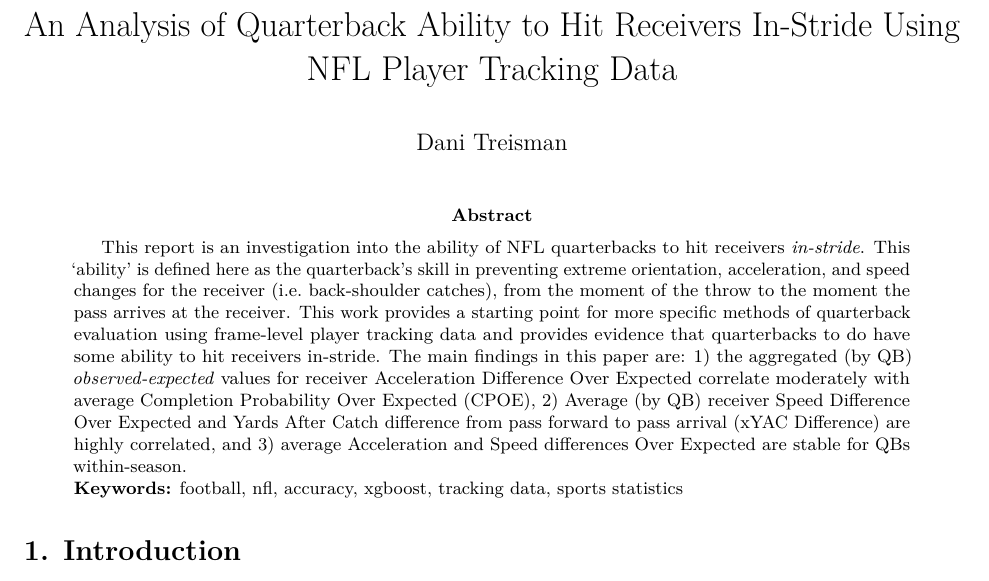
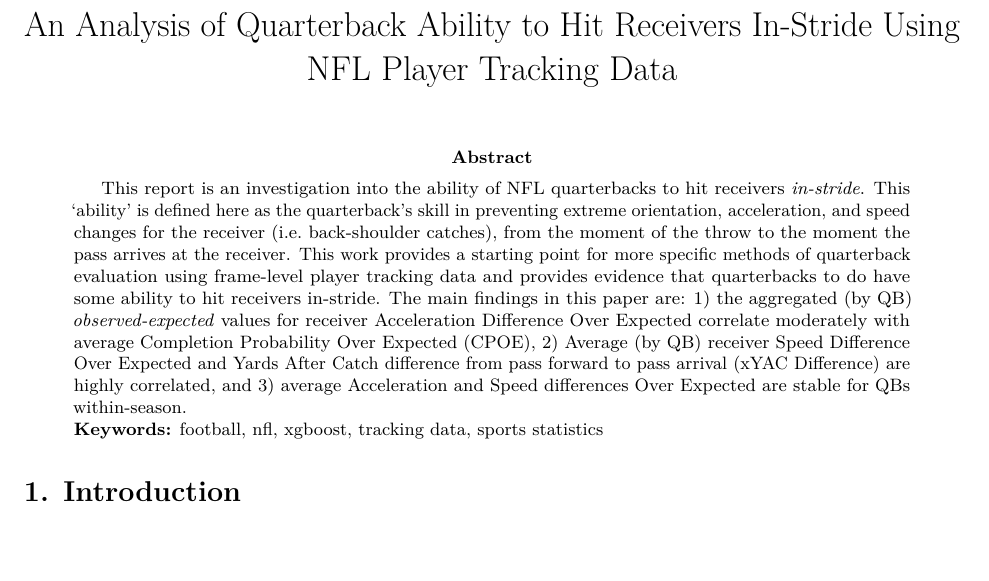
Before and after one commit to dtreisman/NFL_InStrideAccuracy, an R Markdown document (write_up_V2.Rmd): part of page 1 of 8, cut so that both start at the same text, the shorter picture padded with empty space. Rendered offline with R 4.5, knitr and Pandoc, then LaTeX, with nearby package versions.

Commit message:
commit final version

```diff
--- a/write_up_V2.Rmd
+++ b/write_up_V2.Rmd
@@ -1,11 +1,10 @@
 ---
 title: "An Analysis of Quarterback Ability to Hit Receivers In-Stride Using NFL Player Tracking Data"
-author: "Dani Treisman"
 abstract: |-
 
  This report is an investigation into the ability of NFL quarterbacks to hit receivers *in-stride*. This 'ability' is defined here as the quarterback's skill in preventing extreme orientation, acceleration, and speed changes for the receiver (i.e. back-shoulder catches), from the moment of the throw to the moment the pass arrives at the receiver. This work provides a starting point for more specific methods of quarterback evaluation using frame-level player tracking data and provides evidence that quarterbacks to do have some ability to hit receivers in-stride. The main findings in this paper are: 1) the aggregated (by QB) *observed-expected* values for receiver Acceleration Difference Over Expected correlate moderately with average Completion Probability Over Expected (CPOE), 2) Average (by QB) receiver Speed Difference Over Expected and Yards After Catch difference from pass forward to pass arrival (xYAC Difference) are highly correlated, and 3) average Acceleration and Speed differences Over Expected are stable for QBs within-season.
- **Keywords:** football, nfl, accuracy, xgboost, tracking data, sports statistics
-Keywords: football, nfl, accuracy, xgboost, tracking data, sports statistics
+ **Keywords:** football, nfl, xgboost, tracking data, sports statistics
+Keywords: football, nfl, xgboost, tracking data, sports statistics
 output:
   pdf_document:
     toc: no
```
Also changed, not shown: Analysis of QB In-Stride Accuracy.pdf.
